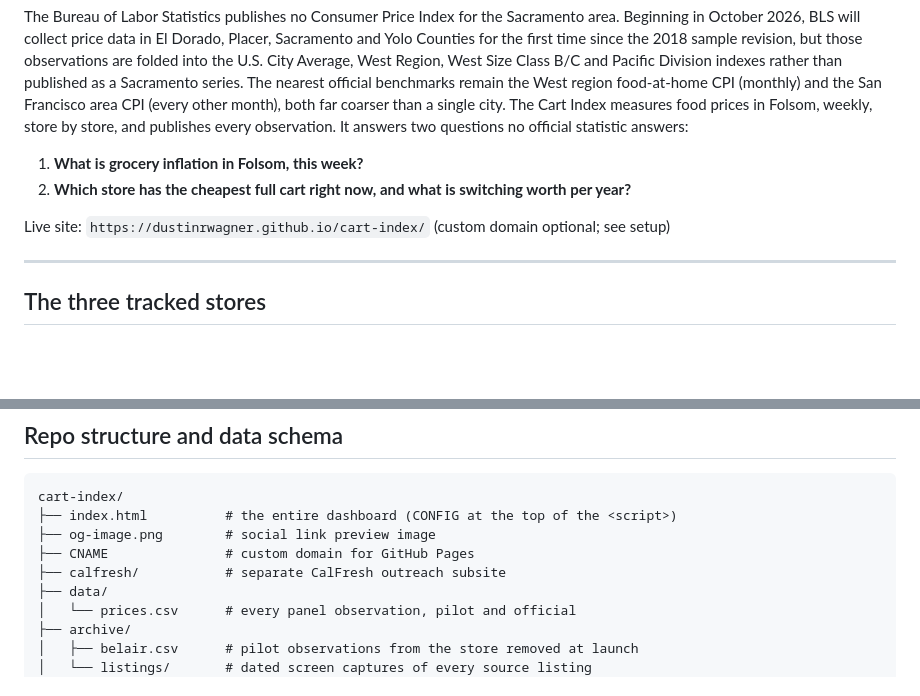
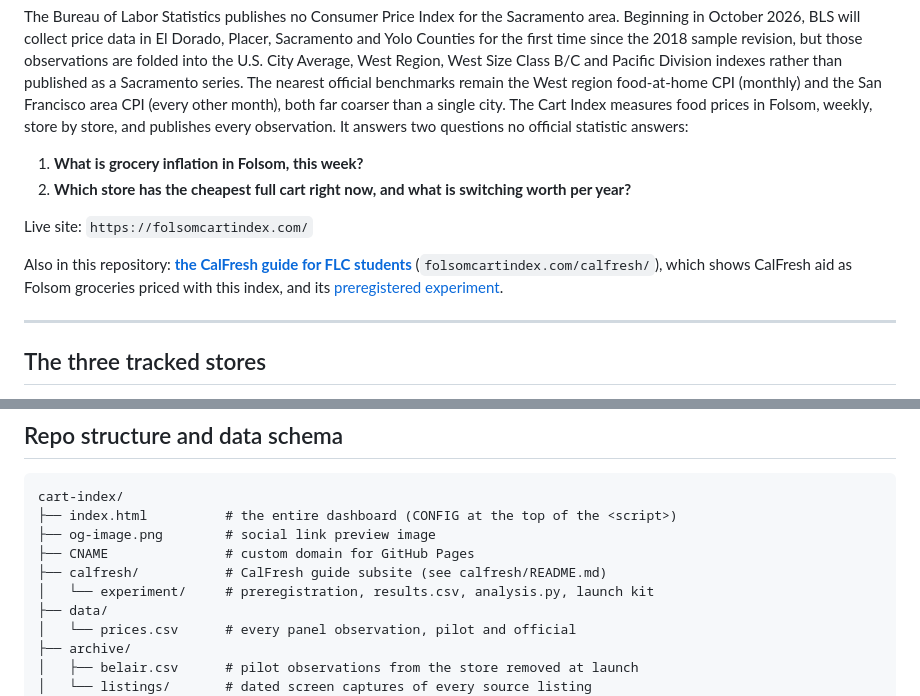
Before and after one commit to DustinRWagner/cart-index, a Markdown page: README.md, 2 parts joined by grey strips. Rendered like a GitHub page; blank space fills up the shorter version.

```diff
--- a/README.md
+++ b/README.md
@@ -7,7 +7,9 @@ The Bureau of Labor Statistics publishes no Consumer Price Index for the Sacrame
 1. **What is grocery inflation in Folsom, this week?**
 2. **Which store has the cheapest full cart right now, and what is switching worth per year?**
 
-Live site: `https://dustinrwagner.github.io/cart-index/` (custom domain optional; see setup)
+Live site: `https://folsomcartindex.com/`
+
+Also in this repository: **[the CalFresh guide for FLC students](calfresh/README.md)** (`folsomcartindex.com/calfresh/`), which shows CalFresh aid as Folsom groceries priced with this index, and its [preregistered experiment](calfresh/experiment/PREREGISTRATION.md).
 
 ---
 
@@ -136,7 +138,8 @@ cart-index/
 ├── index.html          # the entire dashboard (CONFIG at the top of the <script>)
 ├── og-image.png        # social link preview image
 ├── CNAME               # custom domain for GitHub Pages
-├── calfresh/           # separate CalFresh outreach subsite
+├── calfresh/           # CalFresh guide subsite (see calfresh/README.md)
+│   └── experiment/     # preregistration, results.csv, analysis.py, launch kit
 ├── data/
 │   └── prices.csv      # every panel observation, pilot and official
 ├── archive/
```
Also changed, not shown: calfresh/README.md (added, +68 -0 lines), calfresh/experiment/LAUNCH.md (added, +80 -0 lines).
